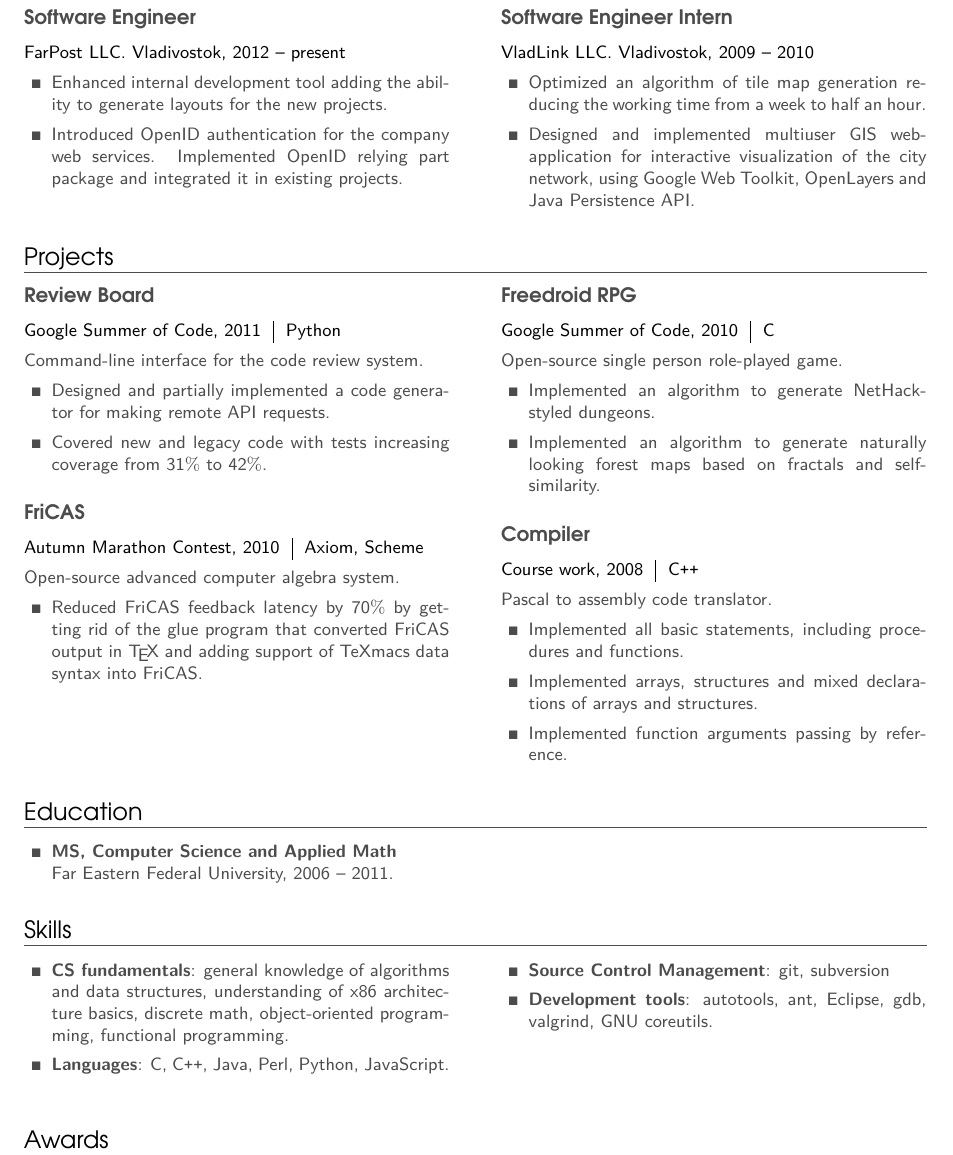
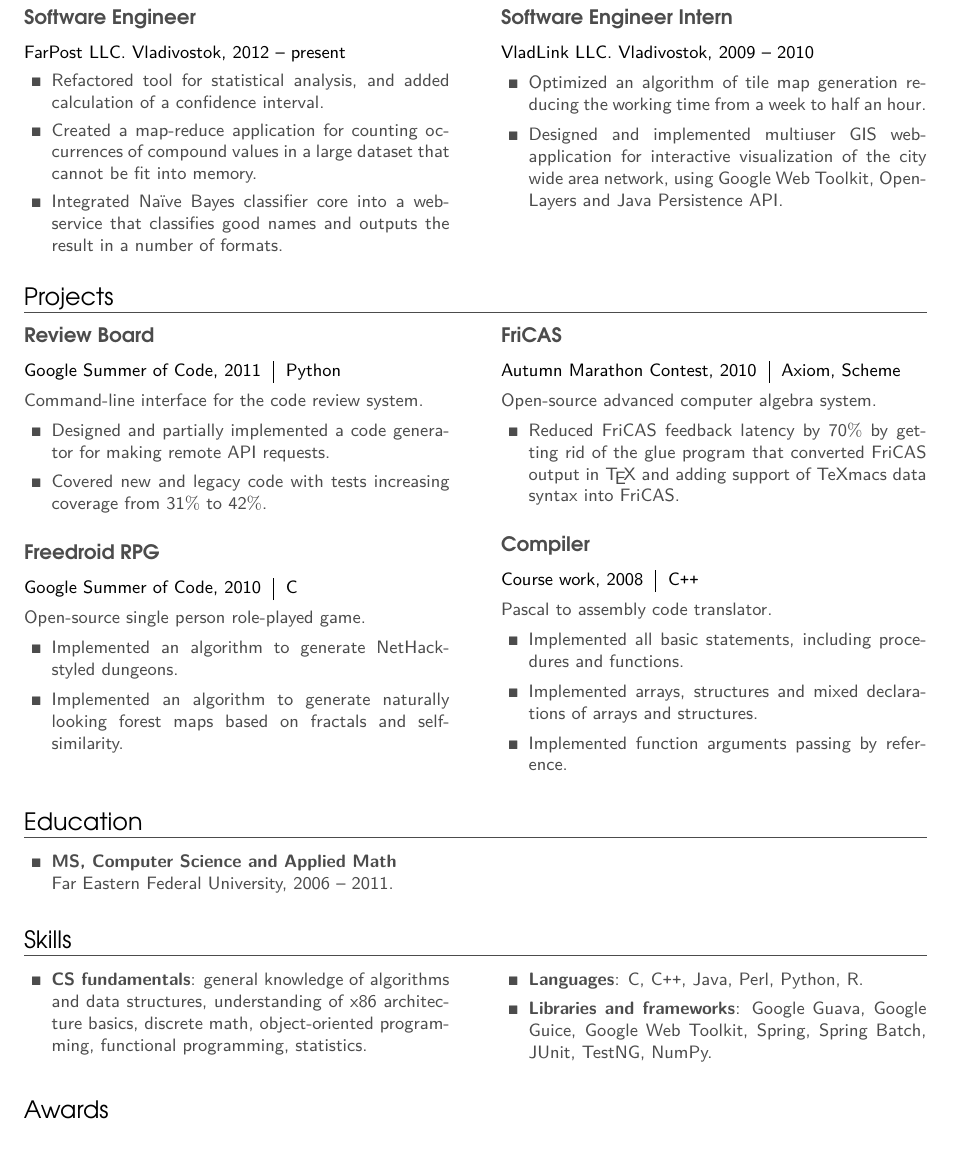
Before and after one commit to mbait/resume, a LaTeX CV (resume.tex): part of the page, cut so that both start at the same text. Compiled offline with pdfLaTeX.

Commit message:
New project description and small fixes.
Described experience of the naive bayes classifier and the field-stat
applications. Shortened some way too long lines up to 80 characters.

```diff
--- a/resume.tex
+++ b/resume.tex
@@ -65,9 +65,13 @@
 
 			\begin{project1}{Software Engineer}{FarPost LLC. Vladivostok, 2012 -- present}
 				\begin{items}
-          \item Enhanced internal development tool adding the ability to generate layouts for the new projects.
-					\item Introduced OpenID authentication for the company web services. Implemented OpenID relying part package and integrated it in existing projects.
-					%\item Enhance existing tool, adding abillity to analyze user behaviour using url patterns.
+          \item Refactored tool for statistical analysis, and added calculation
+            of a confidence interval.
+          \item Created a map-reduce application for counting occurrences of
+            compound values in a large dataset that cannot be fit into memory.
+          \item Integrated Na\"{\i}ve Bayes classifier core into a web-service
+            that classifies good names and outputs the result in a number of
+            formats.
 				\end{items}
 			\end{project1}
 
@@ -75,8 +79,11 @@
 
 			\begin{project1}{Software Engineer Intern}{VladLink LLC. Vladivostok, 2009 -- 2010}
 				\begin{items}
-					\item Optimized an algorithm of tile map generation reducing the working time from a week to half an hour.
-					\item Designed and implemented multiuser GIS web-application for interactive visualization of the city network, using Google Web Toolkit, OpenLayers and Java Persistence API.
+          \item Optimized an algorithm of tile map generation reducing the
+            working time from a week to half an hour.
+          \item Designed and implemented multiuser GIS web-application for
+            interactive visualization of the city wide area network, using Google Web
+            Toolkit, OpenLayers and Java Persistence API.
 				\end{items}
 			\end{project1}
 
@@ -93,20 +100,20 @@
 			\end{items}
 		\end{project2}
 
-		\begin{project2}{FriCAS}{\begin{tabular}{@{}l|l}Autumn Marathon Contest, 2010 & Axiom, Scheme\\\end{tabular}}
-			Open-source advanced computer algebra system.
+		\begin{project2}{Freedroid RPG}{\begin{tabular}{@{}l|l}Google Summer of Code, 2010 & C\\\end{tabular}}
+			Open-source single person role-played game.
 			\begin{items}
-				\item Reduced FriCAS feedback latency by 70$\%$ by getting rid of the glue program that converted FriCAS output in \TeX{} and adding support of TeXmacs data syntax into FriCAS.
+				\item Implemented an algorithm to generate NetHack-styled dungeons.
+				\item Implemented an algorithm to generate naturally looking forest maps based on fractals and self-similarity.
 			\end{items}
 		\end{project2}
 
 		\columnbreak
 
-		\begin{project2}{Freedroid RPG}{\begin{tabular}{@{}l|l}Google Summer of Code, 2010 & C\\\end{tabular}}
-			Open-source single person role-played game.
+		\begin{project2}{FriCAS}{\begin{tabular}{@{}l|l}Autumn Marathon Contest, 2010 & Axiom, Scheme\\\end{tabular}}
+			Open-source advanced computer algebra system.
 			\begin{items}
-				\item Implemented an algorithm to generate NetHack-styled dungeons.
-				\item Implemented an algorithm to generate naturally looking forest maps based on fractals and self-similarity.
+				\item Reduced FriCAS feedback latency by 70$\%$ by getting rid of the glue program that converted FriCAS output in \TeX{} and adding support of TeXmacs data syntax into FriCAS.
 			\end{items}
 		\end{project2}
 
@@ -136,11 +143,15 @@
 	\begin{multicols}{2}
 		\raggedcolumns
 		\begin{items}
-			\item \textbf{CS fundamentals}: general knowledge of algorithms and data structures, understanding of x86 architecture basics, discrete math, object-oriented programming, functional programming.
-			\item \textbf{Languages}: C, C\texttt{++}, Java, Perl, Python, JavaScript.
+      \item \textbf{CS fundamentals}: general knowledge of algorithms and data
+        structures, understanding of x86 architecture basics, discrete math,
+        object-oriented programming, functional programming, statistics.
+
 			\columnbreak
-			\item \textbf{Source Control Management}: git, subversion
-			\item \textbf{Development tools}: autotools, ant, Eclipse, gdb, valgrind, GNU coreutils.
+
+			\item \textbf{Languages}: C, C\texttt{++}, Java, Perl, Python, R.
+      \item \textbf{Libraries and frameworks}: Google Guava, Google Guice,
+        Google Web Toolkit, Spring, Spring Batch, JUnit, TestNG, NumPy.
 		\end{items}
 	\end{multicols}
 
```
